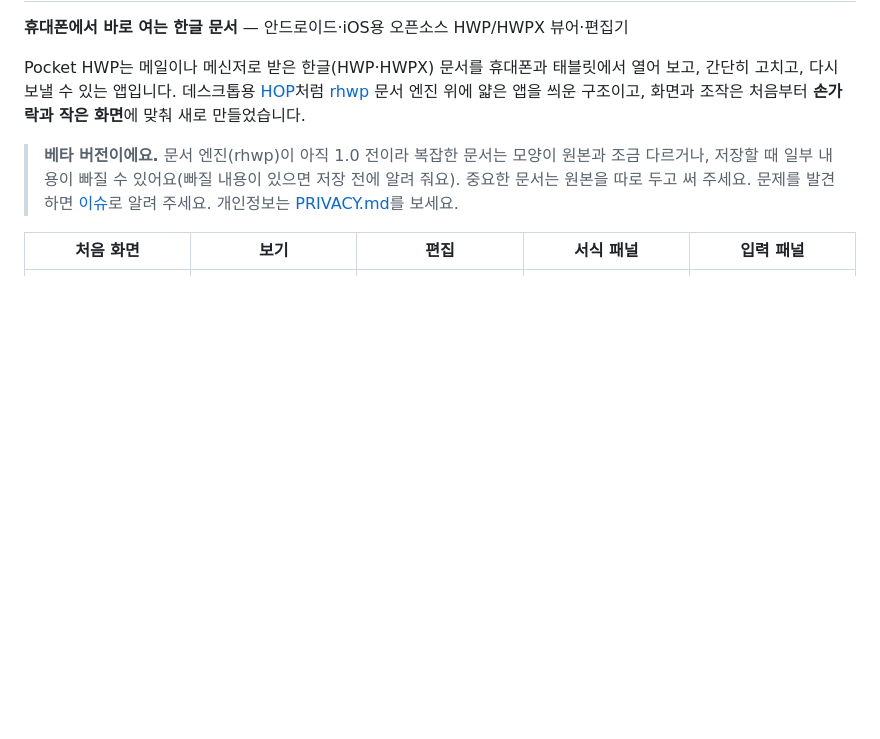
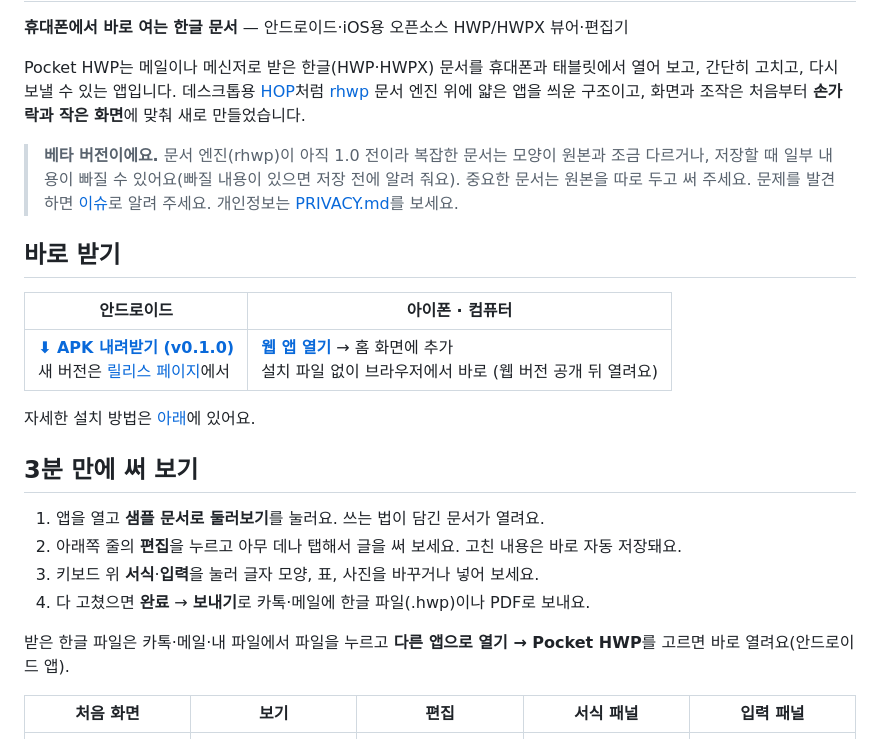
Before and after one commit to shun1403/pocket-hwp, a Markdown page: README.md, the part around one of its changes. Drawn GitHub-style; blank space fills up the shorter version.

```diff
--- a/README.md
+++ b/README.md
@@ -10,6 +10,23 @@ Pocket HWP는 메일이나 메신저로 받은 한글(HWP·HWPX) 문서를 휴
 > **베타 버전이에요.** 문서 엔진(rhwp)이 아직 1.0 전이라 복잡한 문서는 모양이 원본과 조금 다르거나,
 > 저장할 때 일부 내용이 빠질 수 있어요(빠질 내용이 있으면 저장 전에 알려 줘요). 중요한 문서는 원본을 따로 두고 써 주세요.
 > 문제를 발견하면 [이슈](https://github.com/shun1403/pocket-hwp/issues)로 알려 주세요. 개인정보는 [PRIVACY.md](PRIVACY.md)를 보세요.
+
+## 바로 받기
+
+| 안드로이드 | 아이폰 · 컴퓨터 |
+| --- | --- |
+| **[⬇ APK 내려받기 (v0.1.0)](https://github.com/shun1403/pocket-hwp/releases/download/v0.1.0/PocketHWP-0.1.0.apk)**<br>새 버전은 [릴리스 페이지](https://github.com/shun1403/pocket-hwp/releases)에서 | **[웹 앱 열기](https://shun1403.github.io/pocket-hwp/)** → 홈 화면에 추가<br>설치 파일 없이 브라우저에서 바로 (웹 버전 공개 뒤 열려요) |
+
+자세한 설치 방법은 [아래](#-휴대폰에-설치하기)에 있어요.
+
+## 3분 만에 써 보기
+
+1. 앱을 열고 **샘플 문서로 둘러보기**를 눌러요. 쓰는 법이 담긴 문서가 열려요.
+2. 아래쪽 줄의 **편집**을 누르고 아무 데나 탭해서 글을 써 보세요. 고친 내용은 바로 자동 저장돼요.
+3. 키보드 위 **서식**·**입력**을 눌러 글자 모양, 표, 사진을 바꾸거나 넣어 보세요.
+4. 다 고쳤으면 **완료** → **보내기**로 카톡·메일에 한글 파일(.hwp)이나 PDF로 보내요.
+
+받은 한글 파일은 카톡·메일·내 파일에서 파일을 누르고 **다른 앱으로 열기 → Pocket HWP**를 고르면 바로 열려요(안드로이드 앱).
 
 | 처음 화면 | 보기 | 편집 | 서식 패널 | 입력 패널 |
 | --- | --- | --- | --- | --- |
```
Also changed, not shown: other parts of README.md (+31 -9 lines).
